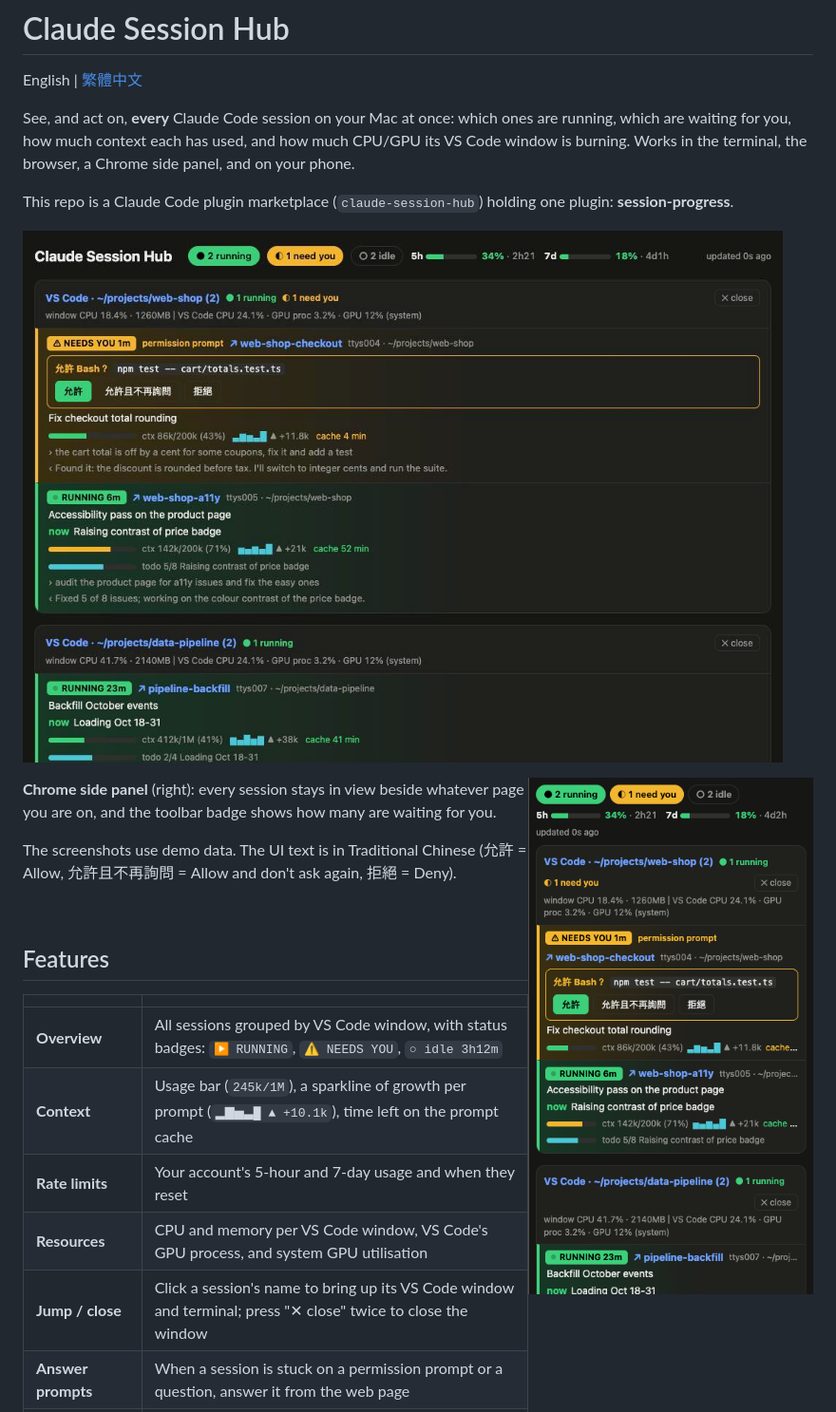
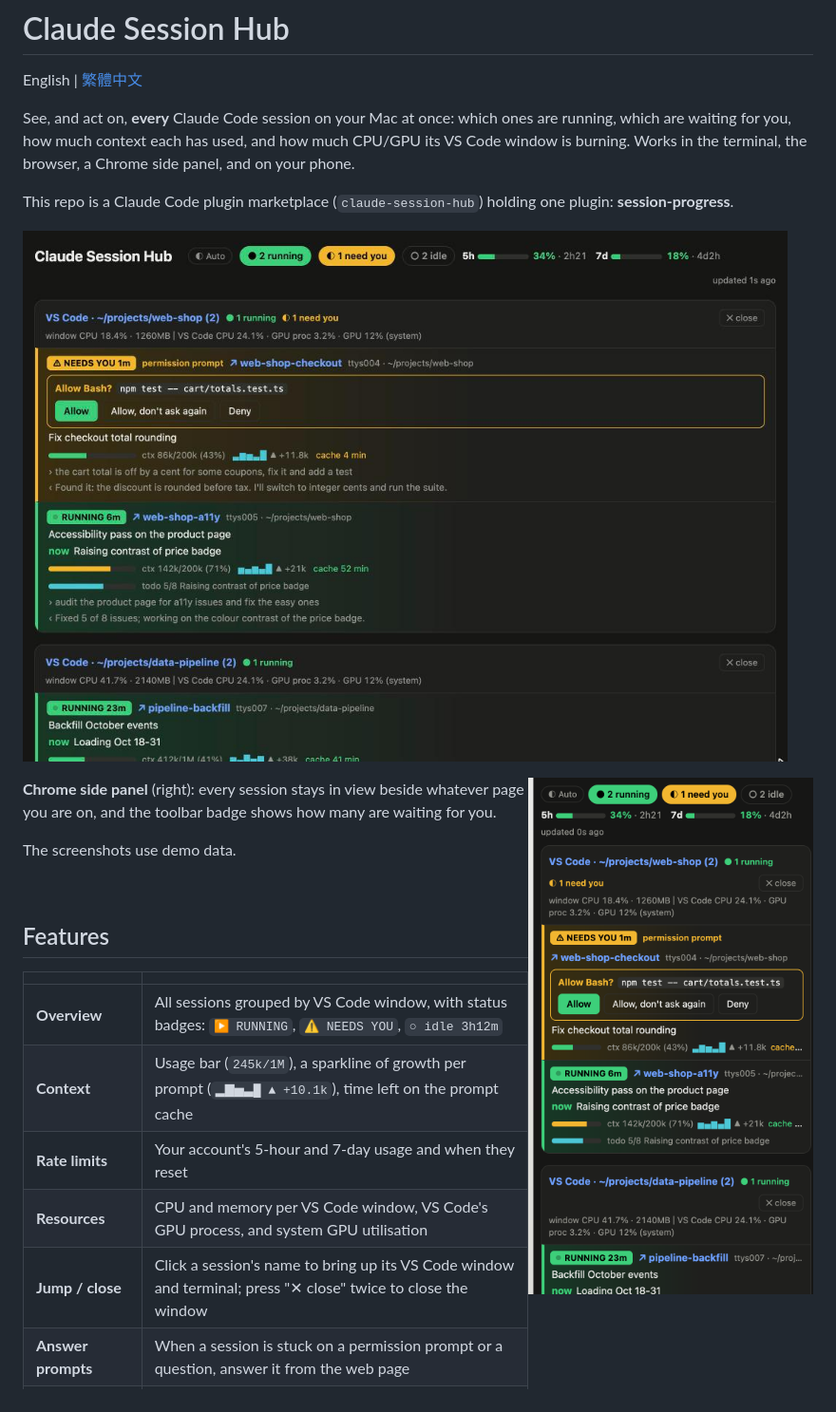
Before and after one commit to timlai10002-tech/claude-session-hub, a Markdown page: README.en.md, the part around the change. Shown at 95% size. GitHub-like rendering; pictures changed too: docs/hub.jpg, docs/side-panel.png.

```diff
--- a/README.en.md
+++ b/README.en.md
@@ -12,7 +12,7 @@ This repo is a Claude Code plugin marketplace (`claude-session-hub`) holding one
 
 **Chrome side panel** (right): every session stays in view beside whatever page you are on, and the toolbar badge shows how many are waiting for you.
 
-The screenshots use demo data. The UI text is in Traditional Chinese (允許 = Allow, 允許且不再詢問 = Allow and don't ask again, 拒絕 = Deny).
+The screenshots use demo data.
 
 <br clear="right">
 
```
Also changed, not shown: README.md (+3 -3 lines), 2 other files.
